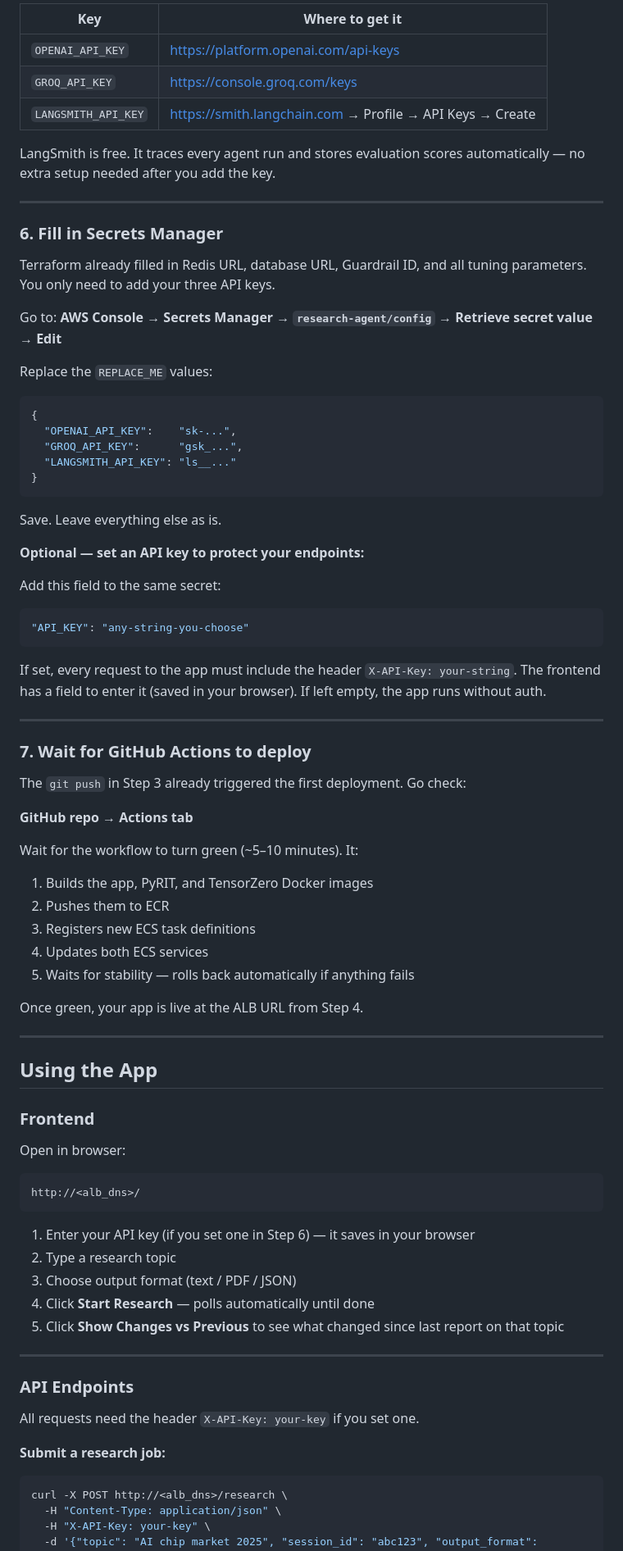
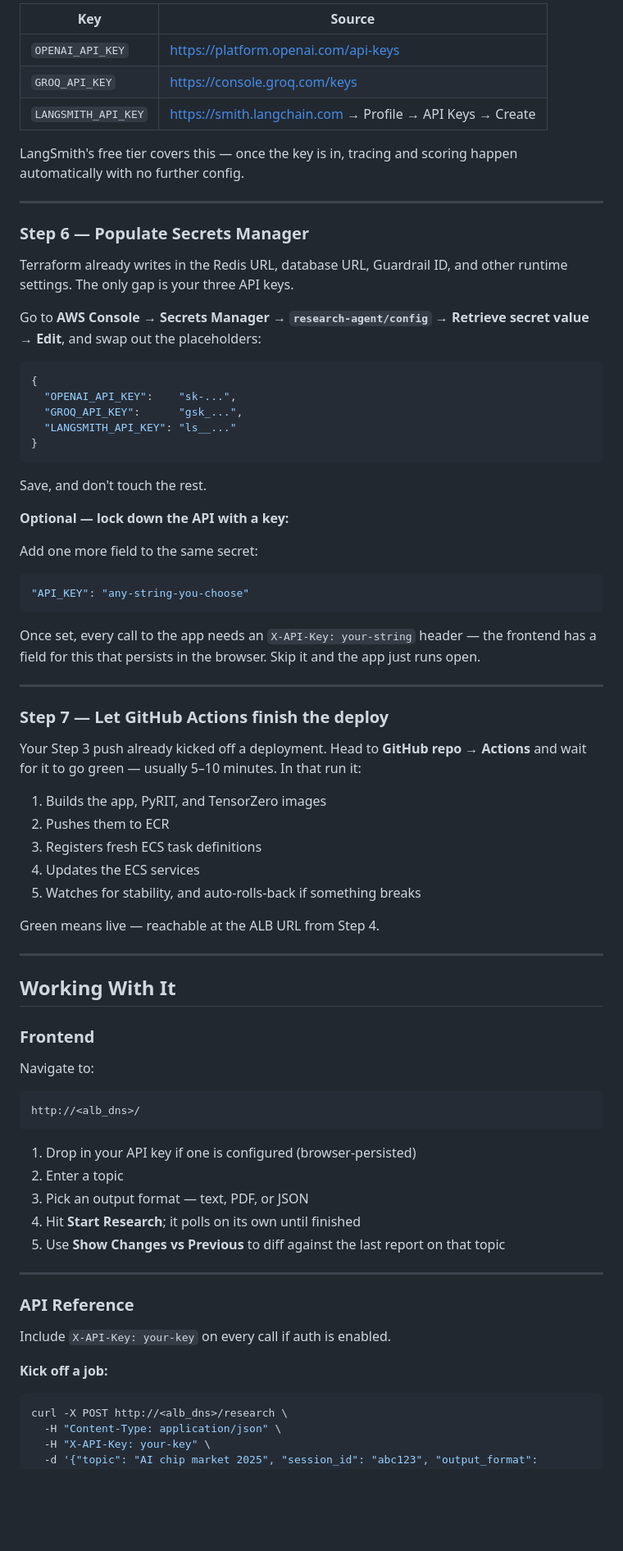
Before and after one commit to shivsharankumar/Research-Agent, a Markdown page: README.md, the part around one of its changes. Shown at 82% size. Rendered like a GitHub page; blank space fills up the shorter version.

````diff
--- a/README.md
+++ b/README.md
@@ -162,21 +162,20 @@ You need three keys:
 
-| Key | Where to get it |
+| Key | Source |
 |---|---|
 | `OPENAI_API_KEY` | https://platform.openai.com/api-keys |
 | `GROQ_API_KEY` | https://console.groq.com/keys |
 | `LANGSMITH_API_KEY` | https://smith.langchain.com → Profile → API Keys → Create |
 
-LangSmith is free. It traces every agent run and stores evaluation scores automatically — no extra setup needed after you add the key.
+LangSmith's free tier covers this — once the key is in, tracing and scoring happen automatically with no further config.
 
 ---
 
-### 6. Fill in Secrets Manager
+### Step 6 — Populate Secrets Manager
 
-Terraform already filled in Redis URL, database URL, Guardrail ID, and all tuning parameters. You only need to add your three API keys.
+Terraform already writes in the Redis URL, database URL, Guardrail ID, and other runtime settings. The only gap is your three API keys.
 
-Go to: **AWS Console → Secrets Manager → `research-agent/config` → Retrieve secret value → Edit**
+Go to **AWS Console → Secrets Manager → `research-agent/config` → Retrieve secret value → Edit**, and swap out the placeholders:
 
-Replace the `REPLACE_ME` values:
 ```json
 {
   "OPENAI_API_KEY":    "sk-...",
@@ -185,58 +184,55 @@ Replace the `REPLACE_ME` values:
 }
 ```
 
-Save. Leave everything else as is.
+Save, and don't touch the rest.
 
-**Optional — set an API key to protect your endpoints:**
+**Optional — lock down the API with a key:**
 
-Add this field to the same secret:
+Add one more field to the same secret:
 ```json
 "API_KEY": "any-string-you-choose"
 ```
 
-If set, every request to the app must include the header `X-API-Key: your-string`. The frontend has a field to enter it (saved in your browser). If left empty, the app runs without auth.
+Once set, every call to the app needs an `X-API-Key: your-string` header — the frontend has a field for this that persists in the browser. Skip it and the app just runs open.
 
 ---
 
-### 7. Wait for GitHub Actions to deploy
+### Step 7 — Let GitHub Actions finish the deploy
 
-The `git push` in Step 3 already triggered the first deployment. Go check:
+Your Step 3 push already kicked off a deployment. Head to **GitHub repo → Actions** and wait for it to go green — usually 5–10 minutes. In that run it:
 
-**GitHub repo → Actions tab**
+1. Builds the app, PyRIT, and TensorZero images
+2. Pushes them to ECR
+3. Registers fresh ECS task definitions
+4. Updates the ECS services
+5. Watches for stability, and auto-rolls-back if something breaks
 
-Wait for the workflow to turn green (~5–10 minutes). It:
-1. Builds the app, PyRIT, and TensorZero Docker images
-2. Pushes them to ECR
-3. Registers new ECS task definitions
-4. Updates both ECS services
-5. Waits for stability — rolls back automatically if anything fails
-
-Once green, your app is live at the ALB URL from Step 4.
+Green means live — reachable at the ALB URL from Step 4.
 
 ---
 
-## Using the App
+## Working With It
 
 ### Frontend
 
-Open in browser:
+Navigate to:
 ```
 http://<alb_dns>/
 ```
 
-1. Enter your API key (if you set one in Step 6) — it saves in your browser
-2. Type a research topic
-3. Choose output format (text / PDF / JSON)
-4. Click **Start Research** — polls automatically until done
-5. Click **Show Changes vs Previous** to see what changed since last report on that topic
+1. Drop in your API key if one is configured (browser-persisted)
+2. Enter a topic
+3. Pick an output format — text, PDF, or JSON
+4. Hit **Start Research**; it polls on its own until finished
+5. Use **Show Changes vs Previous** to diff against the last report on that topic
 
 ---
 
-### API Endpoints
+### API Reference
 
-All requests need the header `X-API-Key: your-key` if you set one.
+Include `X-API-Key: your-key` on every call if auth is enabled.
 
-**Submit a research job:**
+**Kick off a job:**
 ```bash
 curl -X POST http://<alb_dns>/research \
   -H "Content-Type: application/json" \
````
Also changed, not shown: other parts of README.md (+96 -97 lines).
